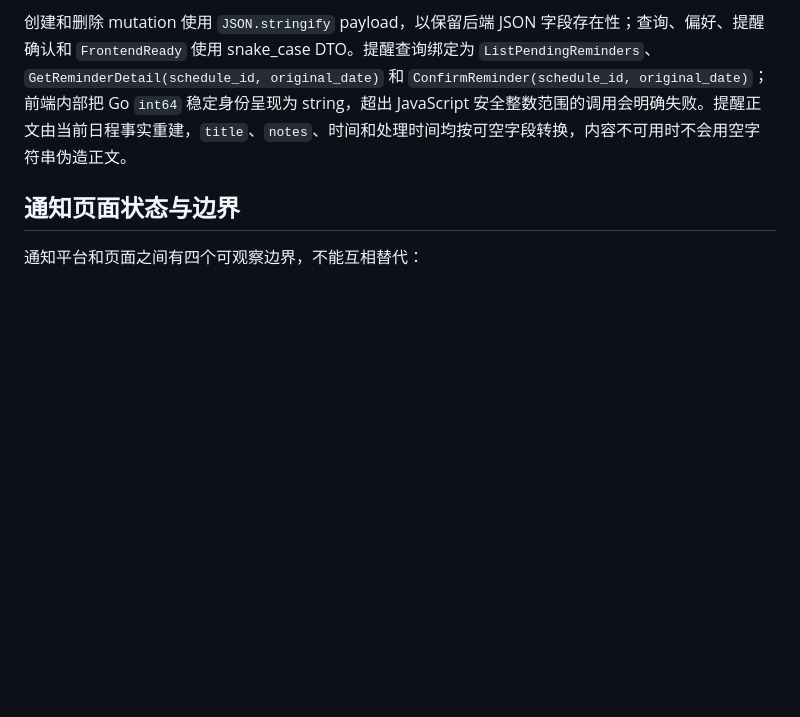
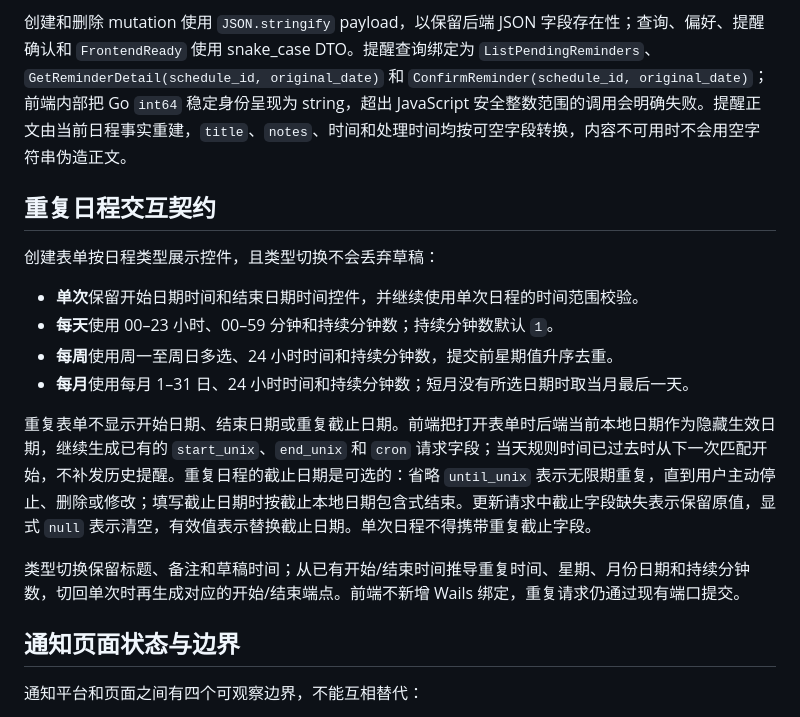
Before and after one commit to dengweitian0-svg/TimeCue, a Markdown page: frontend/README.md, the part around the change. GitHub-like rendering; blank space fills up the shorter version.

Commit message:
docs: update recurring schedule interaction contract (#62)

```diff
--- a/frontend/README.md
+++ b/frontend/README.md
@@ -7,6 +7,19 @@
 主题的四套语义颜色集中在 `src/themes.ts`，Controller 在初始化时读取主题，在保存成功后才更新状态；读取失败回退奶油桃并显示错误，保存失败保留旧主题。设置页使用 `ConfigProperty` 的 `theme` 恢复默认，主题切换和页面样式在 C4 中完成。
 
 创建和删除 mutation 使用 `JSON.stringify` payload，以保留后端 JSON 字段存在性；查询、偏好、提醒确认和 `FrontendReady` 使用 snake_case DTO。提醒查询绑定为 `ListPendingReminders`、`GetReminderDetail(schedule_id, original_date)` 和 `ConfirmReminder(schedule_id, original_date)`；前端内部把 Go `int64` 稳定身份呈现为 string，超出 JavaScript 安全整数范围的调用会明确失败。提醒正文由当前日程事实重建，`title`、`notes`、时间和处理时间均按可空字段转换，内容不可用时不会用空字符串伪造正文。
+
+## 重复日程交互契约
+
+创建表单按日程类型展示控件，且类型切换不会丢弃草稿：
+
+- **单次**保留开始日期时间和结束日期时间控件，并继续使用单次日程的时间范围校验。
+- **每天**使用 00–23 小时、00–59 分钟和持续分钟数；持续分钟数默认 `1`。
+- **每周**使用周一至周日多选、24 小时时间和持续分钟数，提交前星期值升序去重。
+- **每月**使用每月 1–31 日、24 小时时间和持续分钟数；短月没有所选日期时取当月最后一天。
+
+重复表单不显示开始日期、结束日期或重复截止日期。前端把打开表单时后端当前本地日期作为隐藏生效日期，继续生成已有的 `start_unix`、`end_unix` 和 `cron` 请求字段；当天规则时间已过去时从下一次匹配开始，不补发历史提醒。重复日程的截止日期是可选的：省略 `until_unix` 表示无限期重复，直到用户主动停止、删除或修改；填写截止日期时按截止本地日期包含式结束。更新请求中截止字段缺失表示保留原值，显式 `null` 表示清空，有效值表示替换截止日期。单次日程不得携带重复截止字段。
+
+类型切换保留标题、备注和草稿时间；从已有开始/结束时间推导重复时间、星期、月份日期和持续分钟数，切回单次时再生成对应的开始/结束端点。前端不新增 Wails 绑定，重复请求仍通过现有端口提交。
 
 ## 通知页面状态与边界
 
```
